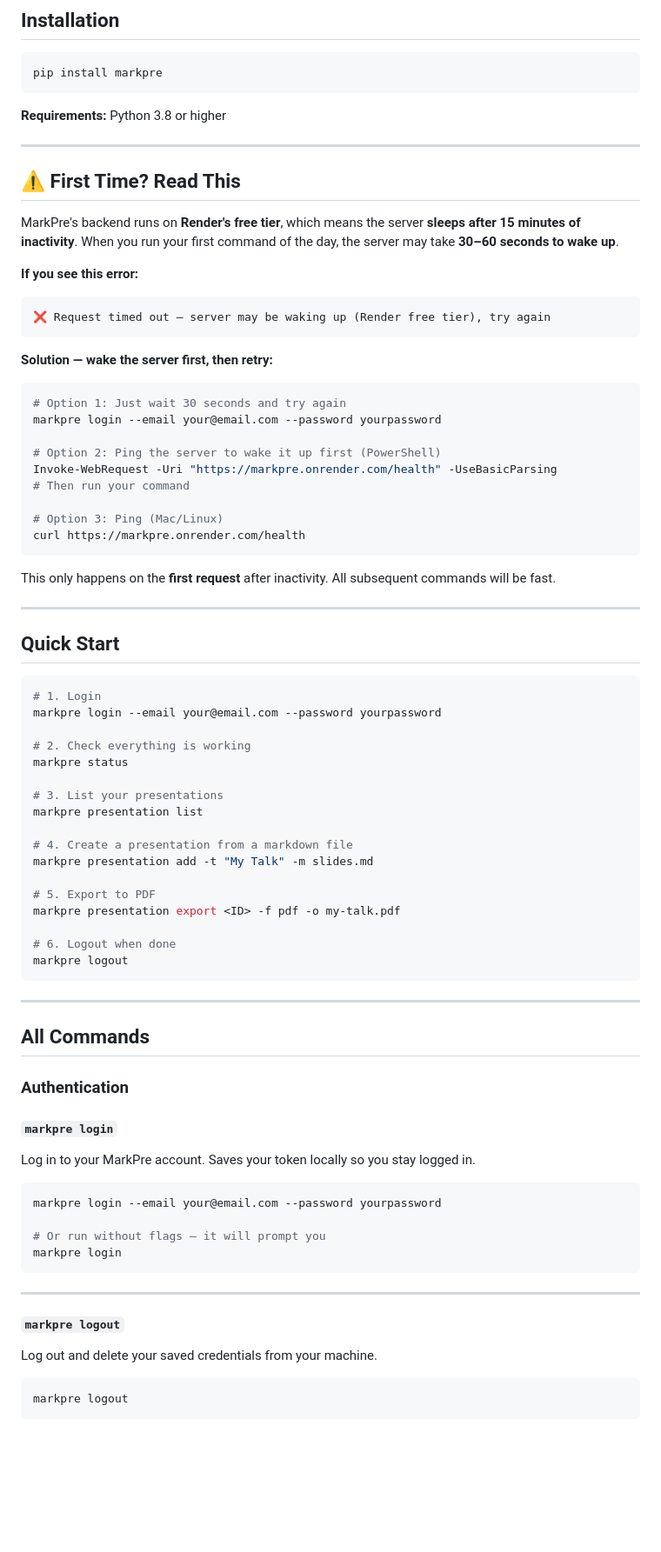
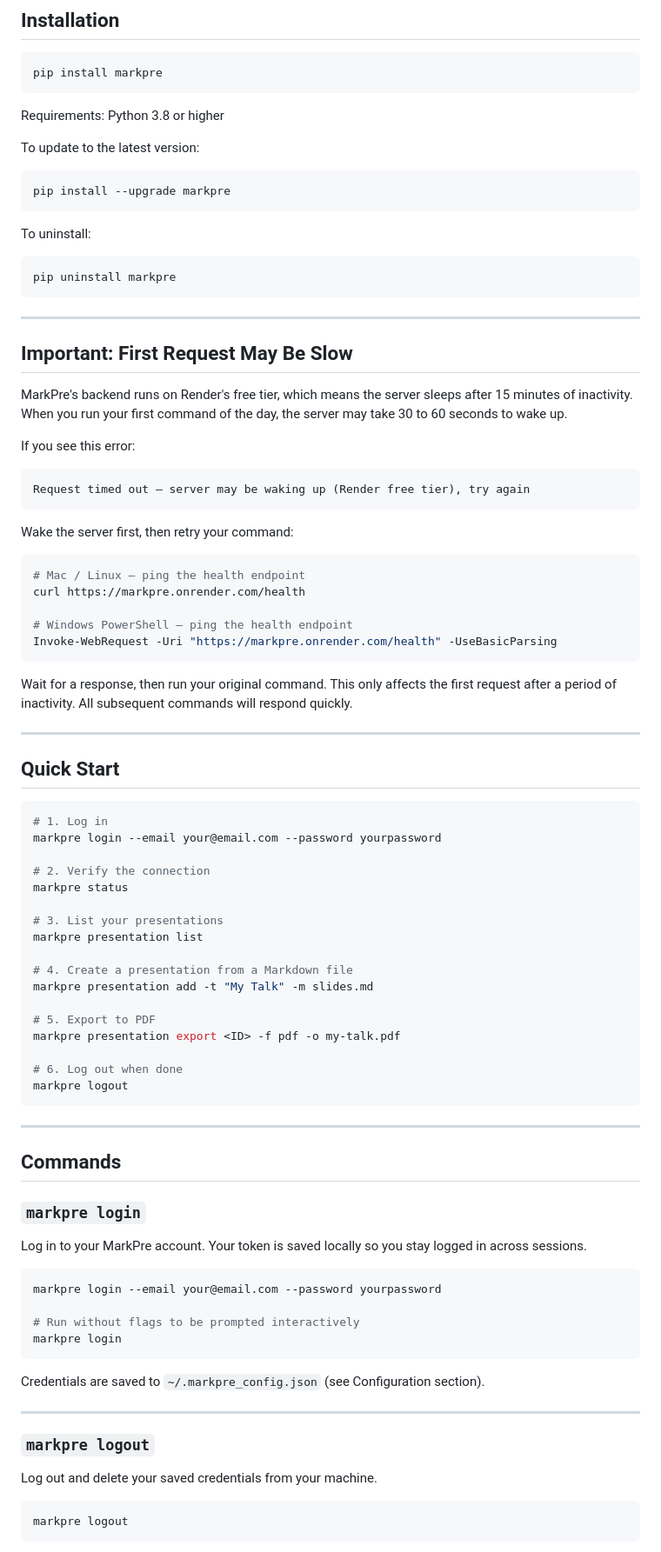
Before and after one commit to Kunalkhuteta/MarkPre, a Markdown page: cli/Readme.md, the part around one of its changes. Shown at 87% size. Rendered like a GitHub page; blank space fills up the shorter version.

````diff
--- a/cli/Readme.md
+++ b/cli/Readme.md
@@ -10,77 +10,89 @@ Manage your MarkPre presentations from the terminal — create, list, export, an
 pip install markpre
 ```
 
-**Requirements:** Python 3.8 or higher
+Requirements: Python 3.8 or higher
+
+To update to the latest version:
+
+```bash
+pip install --upgrade markpre
+```
+
+To uninstall:
+
+```bash
+pip uninstall markpre
+```
 
 ---
 
-## ⚠️ First Time? Read This
+## Important: First Request May Be Slow
 
-MarkPre's backend runs on **Render's free tier**, which means the server **sleeps after 15 minutes of inactivity**. When you run your first command of the day, the server may take **30–60 seconds to wake up**.
+MarkPre's backend runs on Render's free tier, which means the server sleeps after 15 minutes of inactivity. When you run your first command of the day, the server may take 30 to 60 seconds to wake up.
 
-**If you see this error:**
+If you see this error:
+
 ```
-❌ Request timed out — server may be waking up (Render free tier), try again
+Request timed out — server may be waking up (Render free tier), try again
 ```
 
-**Solution — wake the server first, then retry:**
+Wake the server first, then retry your command:
+
 ```bash
-# Option 1: Just wait 30 seconds and try again
-markpre login --email your@email.com --password yourpassword
+# Mac / Linux — ping the health endpoint
+curl https://markpre.onrender.com/health
 
-# Option 2: Ping the server to wake it up first (PowerShell)
+# Windows PowerShell — ping the health endpoint
 Invoke-WebRequest -Uri "https://markpre.onrender.com/health" -UseBasicParsing
-# Then run your command
-
-# Option 3: Ping (Mac/Linux)
-curl https://markpre.onrender.com/health
 ```
 
-This only happens on the **first request** after inactivity. All subsequent commands will be fast.
+Wait for a response, then run your original command. This only affects the first request after a period of inactivity. All subsequent commands will respond quickly.
 
 ---
 
 ## Quick Start
 
 ```bash
-# 1. Login
+# 1. Log in
 markpre login --email your@email.com --password yourpassword
 
-# 2. Check everything is working
+# 2. Verify the connection
 markpre status
 
 # 3. List your presentations
 markpre presentation list
 
-# 4. Create a presentation from a markdown file
+# 4. Create a presentation from a Markdown file
 markpre presentation add -t "My Talk" -m slides.md
 
 # 5. Export to PDF
 markpre presentation export <ID> -f pdf -o my-talk.pdf
 
-# 6. Logout when done
+# 6. Log out when done
 markpre logout
 ```
 
 ---
 
-## All Commands
+## Commands
 
-### Authentication
+### `markpre login`
 
-#### `markpre login`
-Log in to your MarkPre account. Saves your token locally so you stay logged in.
+Log in to your MarkPre account. Your token is saved locally so you stay logged in across sessions.
 
 ```bash
 markpre login --email your@email.com --password yourpassword
 
-# Or run without flags — it will prompt you
+# Run without flags to be prompted interactively
 markpre login
 ```
 
+Credentials are saved to `~/.markpre_config.json` (see Configuration section).
+
 ---
 
-#### `markpre logout`
+### `markpre logout`
+
 Log out and delete your saved credentials from your machine.
 
 ```bash
````
Also changed, not shown: other parts of cli/Readme.md (+120 -91 lines), frontend/README.md (+10 -10 lines).
